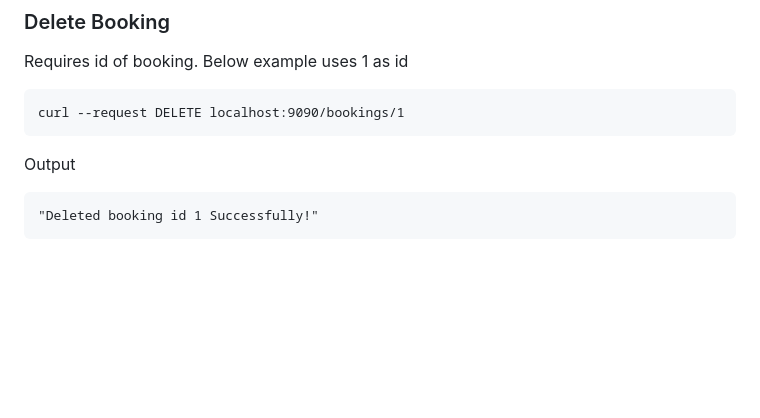
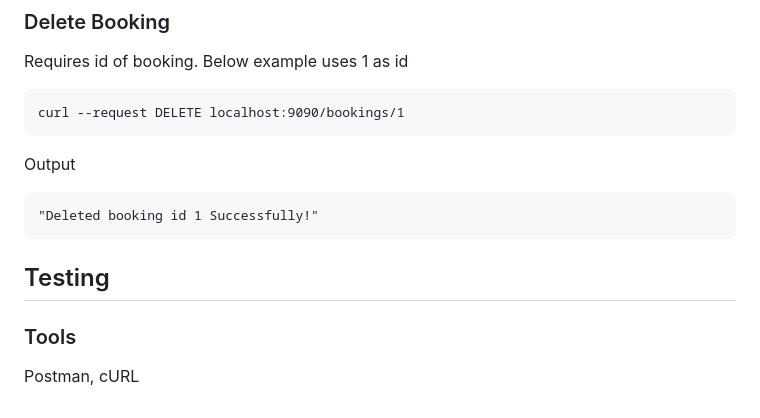
Before and after one commit to tulja/fitness-classes, a Markdown page: README.md, the part around the change. Drawn GitHub-style; blank space fills up the shorter version.

````diff
--- a/README.md
+++ b/README.md
@@ -225,3 +225,8 @@ Output
 ```
 "Deleted booking id 1 Successfully!"
 ```
+
+## Testing
+
+### Tools
+Postman, cURL
````
